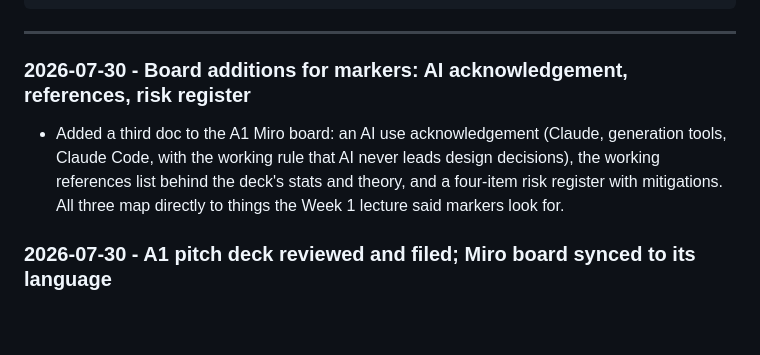
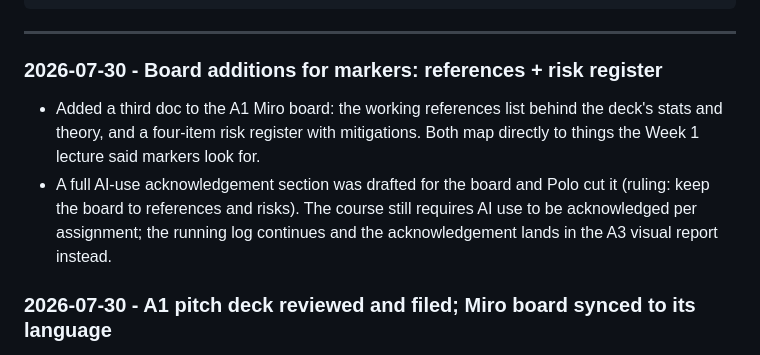
Before and after one commit to thenextsomething/des304-capstone, a Markdown page: concept-notes/DES304-JOURNAL.md, the part around the change. Drawn GitHub-style; blank space fills up the shorter version.

Commit message:
Journal: AI-acknowledgement section cut from A1 board per Polo's ruling
Co-Authored-By: Claude Fable 5 <noreply@anthropic.com>

```diff
--- a/concept-notes/DES304-JOURNAL.md
+++ b/concept-notes/DES304-JOURNAL.md
@@ -13,9 +13,10 @@ A living log for the capstone semester. Append a dated entry whenever something
 
 ---
 
-### 2026-07-30 - Board additions for markers: AI acknowledgement, references, risk register
+### 2026-07-30 - Board additions for markers: references + risk register
 
-- Added a third doc to the A1 Miro board: an AI use acknowledgement (Claude, generation tools, Claude Code, with the working rule that AI never leads design decisions), the working references list behind the deck's stats and theory, and a four-item risk register with mitigations. All three map directly to things the Week 1 lecture said markers look for.
+- Added a third doc to the A1 Miro board: the working references list behind the deck's stats and theory, and a four-item risk register with mitigations. Both map directly to things the Week 1 lecture said markers look for.
+- A full AI-use acknowledgement section was drafted for the board and Polo cut it (ruling: keep the board to references and risks). The course still requires AI use to be acknowledged per assignment; the running log continues and the acknowledgement lands in the A3 visual report instead.
 
 ### 2026-07-30 - A1 pitch deck reviewed and filed; Miro board synced to its language
 
```
